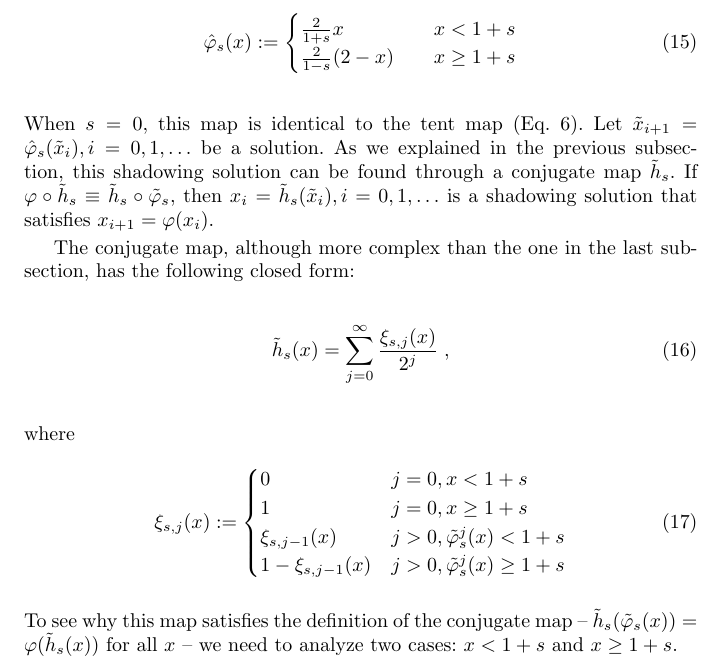
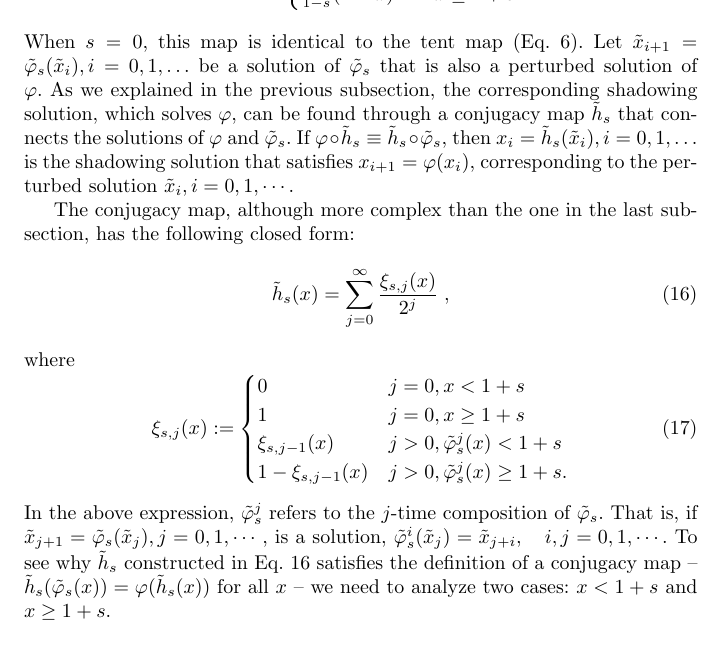
Before and after one commit to ni-sha-c/shadowing, a LaTeX paper (main.tex): part of page 15 of 25, cut at the place of the change. Compiled offline with pdfLaTeX.

Commit message:
fix typos upto defining tilted conjugacy map

```diff
--- a/main.tex
+++ b/main.tex
@@ -638,20 +638,23 @@ is almost always a quasi-physical solution.
 \label{sec:sub:quasi-physical-shadow}
 The tilted tent map is defined as
 \begin{equation} \label{tent_tilted}
-    \hat\varphi_s(x) := \begin{cases}
+    \tilde\varphi_s(x) := \begin{cases}
     \frac2{1+s} x \quad & x < 1+s \\
     \frac2{1-s}(2-x) \quad & x \ge 1+s
     \end{cases}
 \end{equation}
 When $s=0$, this map is identical to the tent map (Eq. \ref{tentmap}).
-Let $\tilde{x}_{i+1}=\hat\varphi_s(\tilde{x}_i), i=0,1,\ldots$ be a solution.
+Let $\tilde{x}_{i+1}=\tilde\varphi_s(\tilde{x}_i), i=0,1,\ldots$ be a solution of
+$\tilde{\varphi}_s$ that is also a perturbed solution of $\varphi$.
 As we explained in the previous subsection,
-this shadowing solution can be found through a conjugate map $\tilde{h}_s$.
+the corresponding
+shadowing solution, which solves $\varphi$, can be found through a conjugacy map $\tilde{h}_s$ that connects the solutions of $\varphi$ and $\tilde{\varphi}_s$.
 If $\varphi\circ \tilde{h}_s \equiv \tilde{h}_s\circ\tilde\varphi_s$,
-then $x_i=\tilde{h}_s(\tilde{x}_i), i=0,1,\ldots$ is a shadowing solution
-that satisfies $x_{i+1} = \varphi(x_i)$.
+then $x_i=\tilde{h}_s(\tilde{x}_i), i=0,1,\ldots$ is the shadowing solution
+that satisfies $x_{i+1} = \varphi(x_i)$, corresponding to the perturbed solution
+$\tilde{x}_i,i=0,1,\cdots$.
 
-The conjugate map, although more complex than the one
+The conjugacy map, although more complex than the one
 in the last subsection, has the following closed form:
 \begin{equation} \label{conjugate_tilted}
     \tilde{h}_s(x) = \sum_{j=0}^{\infty} \frac{\xi_{s,j}(x)}{2^j}\;,
@@ -662,10 +665,12 @@ where
     0 & j=0, x<1+s \\
     1 & j=0, x\ge 1+s \\
     \xi_{s,j-1}(x) & j>0, \tilde\varphi_s^j(x) < 1+s \\
-    1 - \xi_{s,j-1}(x) & j>0, \tilde\varphi_s^j(x) \ge 1+s
+    1 - \xi_{s,j-1}(x) & j>0, \tilde\varphi_s^j(x) \ge 1+s.
     \end{cases}
 \end{equation}
-To see why this map satisfies the definition of the conjugate map --
+In the above expression, $\tilde{\varphi}^j_s$ refers to the $j$-time
+composition of $\tilde{\varphi}_s.$ That is, if $\tilde{x}_{j+1} = \tilde{\varphi}_s(\tilde{x}_j), j = 0,1,\cdots,$ is a solution, $\tilde{\varphi}_s^i(\tilde{x}_j) = \tilde{x}_{j+i},\quad i,j = 0,1,\cdots$.
+To see why $\tilde{h}_s$ constructed in Eq. \ref{conjugate_tilted} satisfies the definition of a conjugacy map --
 $\tilde{h}_s(\tilde\varphi_s(x)) = \varphi(\tilde{h}_s(x))$ for all $x$ --
 we need to analyze two cases: $x<1+s$ and $x\ge 1+s$.
 \begin{figure}[H]
```
Also changed, not shown: main.tex (10 more changed lines).
